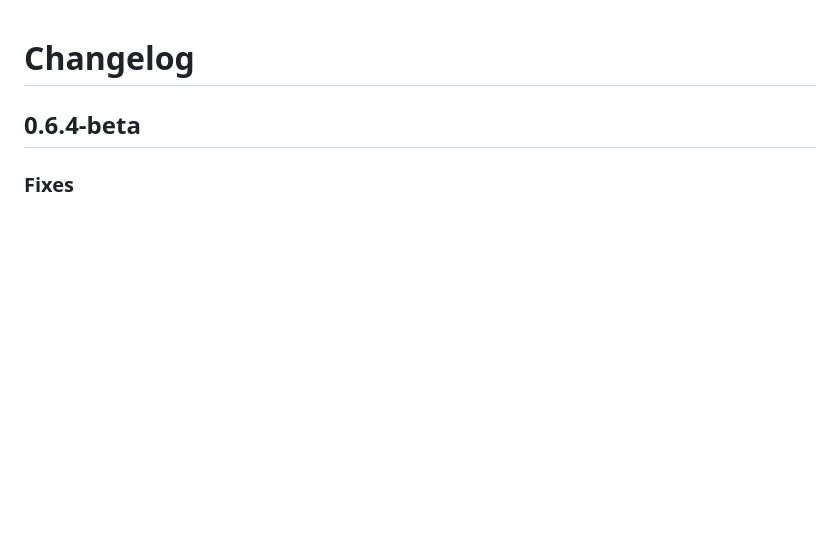
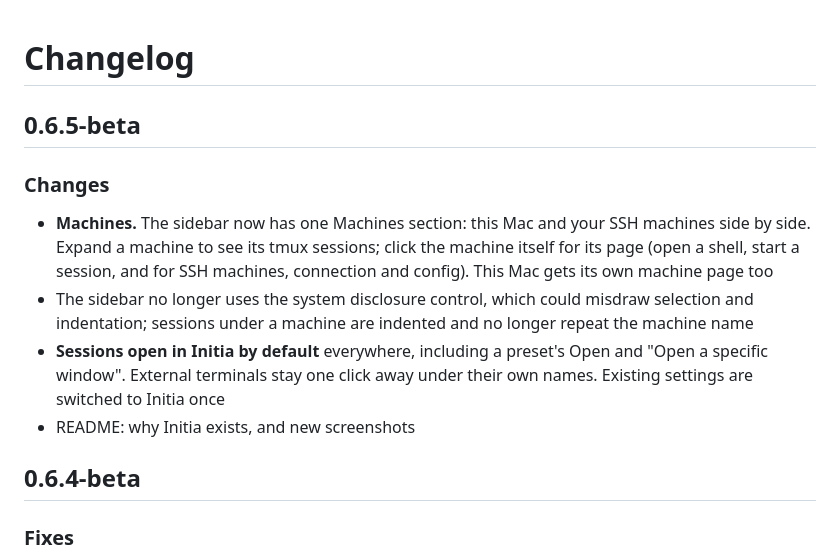
Before and after one commit to hyeok-jong/AIminal, a Markdown page: CHANGELOG.md, the part around the change. Drawn GitHub-style; blank space fills up the shorter version.

```diff
--- a/CHANGELOG.md
+++ b/CHANGELOG.md
@@ -1,4 +1,13 @@
 # Changelog
+
+## 0.6.5-beta
+
+### Changes
+
+- **Machines.** The sidebar now has one Machines section: this Mac and your SSH machines side by side. Expand a machine to see its tmux sessions; click the machine itself for its page (open a shell, start a session, and for SSH machines, connection and config). This Mac gets its own machine page too
+- The sidebar no longer uses the system disclosure control, which could misdraw selection and indentation; sessions under a machine are indented and no longer repeat the machine name
+- **Sessions open in Initia by default** everywhere, including a preset's Open and "Open a specific window". External terminals stay one click away under their own names. Existing settings are switched to Initia once
+- README: why Initia exists, and new screenshots
 
 ## 0.6.4-beta
 
```
Also changed, not shown: README.md (+23 -9 lines), screenshots/home-dark.png, screenshots/home.png, screenshots/overview-dark.png, screenshots/overview.png, screenshots/ssh-host-dark.png, screenshots/ssh-host.png.
